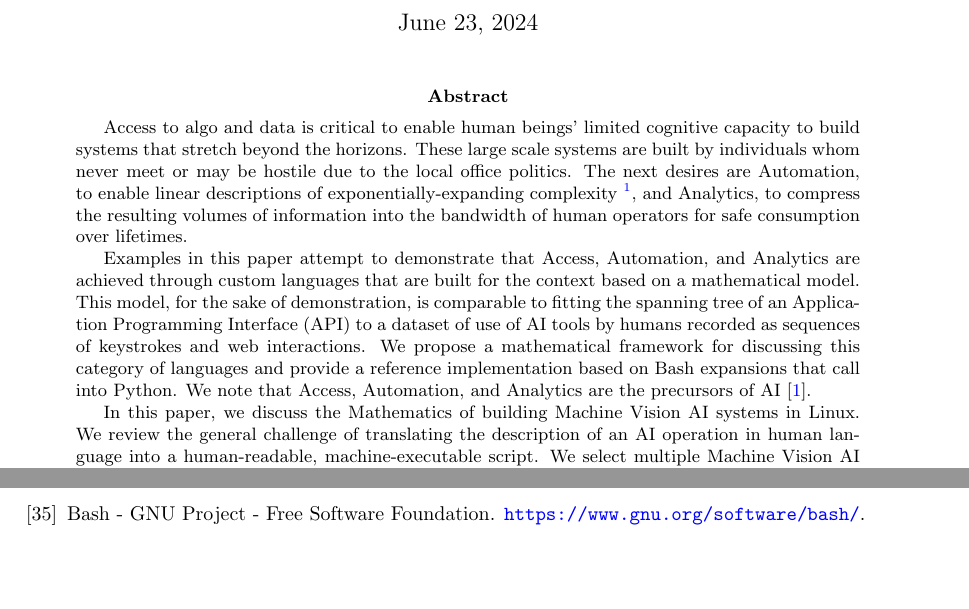
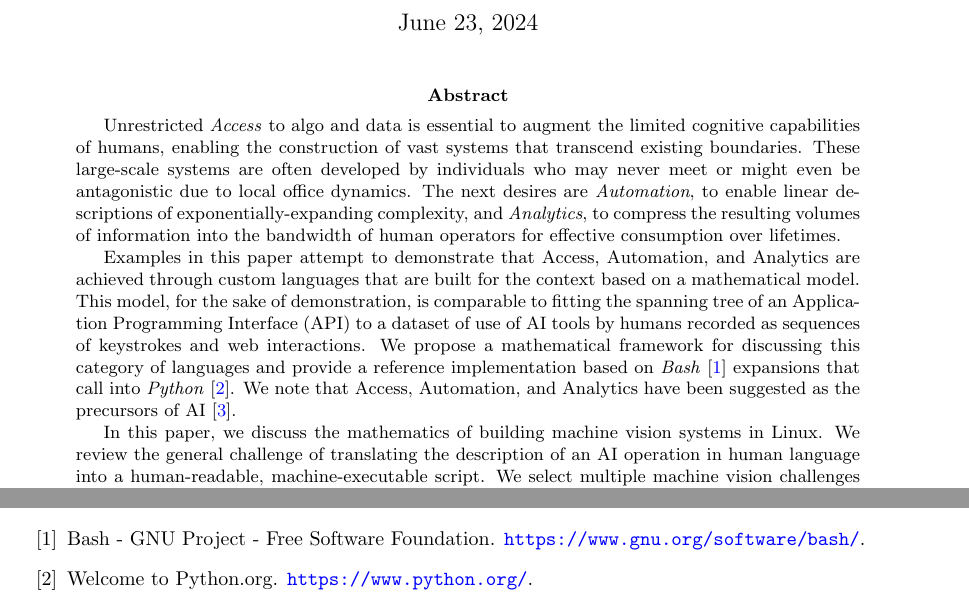
Before and after one commit to kamangir/giza, a LaTeX paper (tex/giza.tex, which reads tex/giza.bib, tex/meta/abstract.tex): two parts of pages 1 and 14 of 16 before the commit and two parts of pages 1 and 13 of 16 after it, joined at a grey line, cut so that both start at the same text, the shorter picture padded with empty space. Compiled offline with pdfLaTeX; a LaTeX package or settings file that is missing is left out.

Commit message:
refactors - kamangir/bolt#746

```diff
--- a/tex/giza.bib
+++ b/tex/giza.bib
@@ -87,6 +87,11 @@
 @misc{gnu_bash,
   title        = {{Bash - GNU Project - Free Software Foundation}},
   howpublished = {\url{https://www.gnu.org/software/bash/}}
+}
+
+@misc{python,
+  title        = {{Welcome to Python.org}},
+  howpublished = {\url{https://www.python.org/}}
 }
 
 
--- a/tex/meta/abstract.tex
+++ b/tex/meta/abstract.tex
@@ -2,9 +2,9 @@
 
 % Access, Automation, Analytics -> AI
 
-Access to algo and data is critical to enable human beings' limited cognitive capacity to build systems that stretch beyond the horizons. These large scale systems are built by individuals whom never meet or may be hostile due to the local office politics. The next desires are Automation, to enable linear descriptions of exponentially-expanding complexity~\footnote{\enquote{... now, let's run these algos on those datasets, on combinations of the inputs, at a set of k values, while multiple variables vary within inter-related ranges.}}, and Analytics, to compress the resulting volumes of information into the bandwidth of human operators for safe consumption over lifetimes.
+Unrestricted \emph{Access} to algo and data is essential to augment the limited cognitive capabilities of humans, enabling the construction of vast systems that transcend existing boundaries. These large-scale systems are often developed by individuals who may never meet or might even be antagonistic due to local office dynamics. The next desires are \emph{Automation}, to enable linear descriptions of exponentially-expanding complexity, and \emph{Analytics}, to compress the resulting volumes of information into the bandwidth of human operators for effective consumption over lifetimes.
 
-Examples in this paper attempt to demonstrate that Access, Automation, and Analytics are achieved through custom languages that are built for the context based on a mathematical model. This model, for the sake of demonstration, is comparable to fitting the spanning tree of an Application Programming Interface (API) to a dataset of use of AI tools by humans recorded as sequences of keystrokes and web interactions. We propose a mathematical framework for discussing this category of languages and provide a reference implementation based on Bash expansions that call into Python. We note that Access, Automation, and Analytics are the precursors of AI~\cite{Slife24}.
+Examples in this paper attempt to demonstrate that Access, Automation, and Analytics are achieved through custom languages that are built for the context based on a mathematical model. This model, for the sake of demonstration, is comparable to fitting the spanning tree of an Application Programming Interface (API) to a dataset of use of AI tools by humans recorded as sequences of keystrokes and web interactions. We propose a mathematical framework for discussing this category of languages and provide a reference implementation based on \emph{Bash}~\cite{gnu_bash} expansions that call into \emph{Python}~\cite{python}. We note that Access, Automation, and Analytics have been suggested as the precursors of AI~\cite{Slife24}.
 
-In this paper, we discuss the Mathematics of building Machine Vision AI systems in Linux. We review the general challenge of translating the description of an AI operation in human language into a human-readable, machine-executable script. We select multiple Machine Vision AI challenges that we first describe in human language. Then, in each case, we build the language to convert the description in human language into one or more scripts we execute on machines. We use AWS SageMaker~\cite{sagemaker} for development and training and AWS Batch~\cite{awsbatch} for inference and compute.
+In this paper, we discuss the mathematics of building machine vision systems in Linux. We review the general challenge of translating the description of an AI operation in human language into a human-readable, machine-executable script. We select multiple machine vision challenges that we first describe in human language. Then, in each case, we build the language to convert the description in human language into one or more scripts we execute on machines. We use AWS SageMaker~\cite{sagemaker} for development and training and AWS Batch~\cite{awsbatch} for inference and compute.
 
```
Also changed, not shown: tex/meta/abstract.tex (2 more changed lines), 1 other file.
